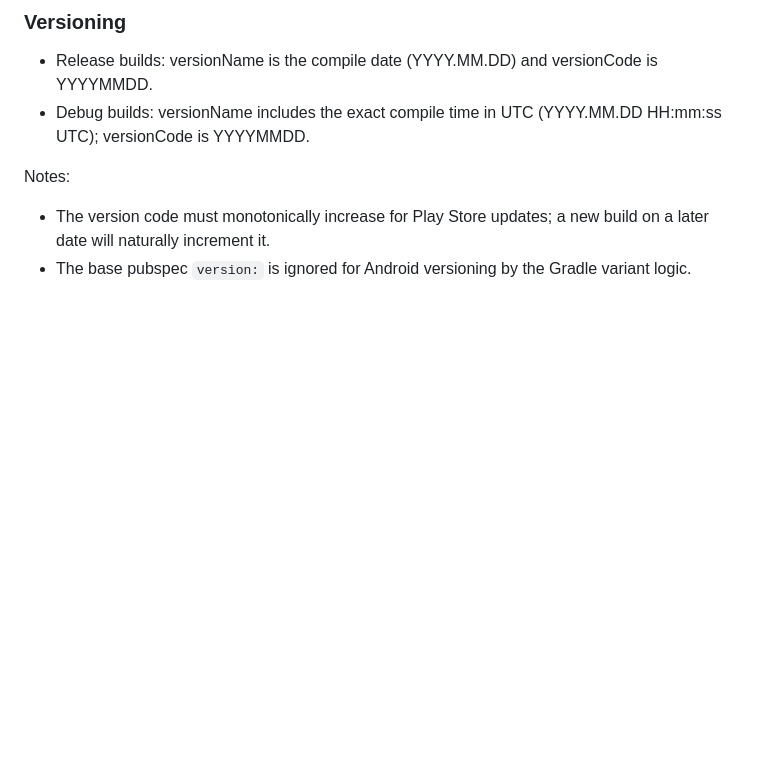
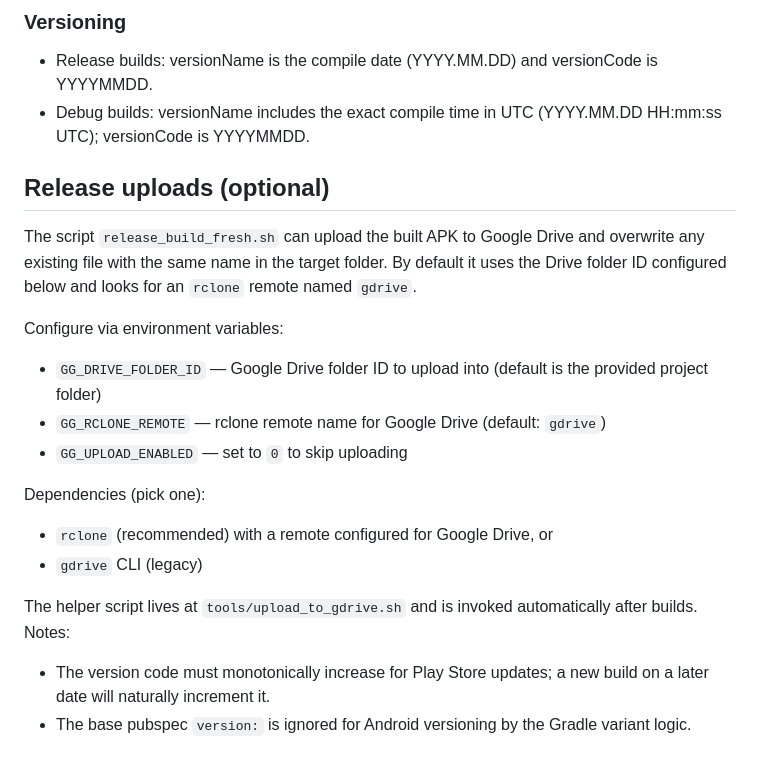
Before and after one commit to WoofahRayetCode/grocery_guardian, a Markdown page: README.md, the part around the change. GitHub-like rendering; blank space fills up the shorter version.

Commit message:
Add optional release upload instructions for APK to Google Drive

```diff
--- a/README.md
+++ b/README.md
@@ -66,6 +66,22 @@ Grocery Guardian is a Flutter app that helps you scan products, spot allergens,
 - Release builds: versionName is the compile date (YYYY.MM.DD) and versionCode is YYYYMMDD.
 - Debug builds: versionName includes the exact compile time in UTC (YYYY.MM.DD HH:mm:ss UTC); versionCode is YYYYMMDD.
 
+## Release uploads (optional)
+
+The script `release_build_fresh.sh` can upload the built APK to Google Drive and overwrite any existing file with the same name in the target folder. By default it uses the Drive folder ID configured below and looks for an `rclone` remote named `gdrive`.
+
+Configure via environment variables:
+
+- `GG_DRIVE_FOLDER_ID` — Google Drive folder ID to upload into (default is the provided project folder)
+- `GG_RCLONE_REMOTE` — rclone remote name for Google Drive (default: `gdrive`)
+- `GG_UPLOAD_ENABLED` — set to `0` to skip uploading
+
+Dependencies (pick one):
+
+- `rclone` (recommended) with a remote configured for Google Drive, or
+- `gdrive` CLI (legacy)
+
+The helper script lives at `tools/upload_to_gdrive.sh` and is invoked automatically after builds.
 Notes:
 - The version code must monotonically increase for Play Store updates; a new build on a later date will naturally increment it.
 - The base pubspec `version:` is ignored for Android versioning by the Gradle variant logic.
```
